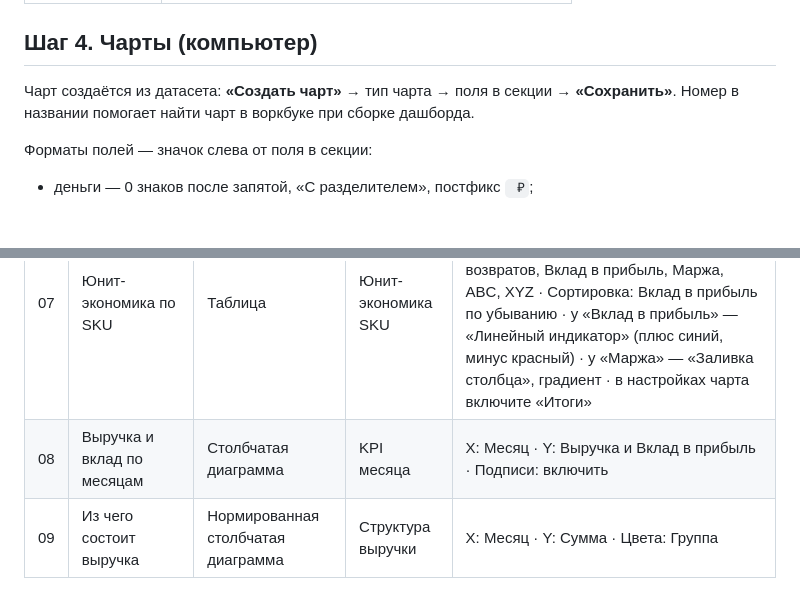
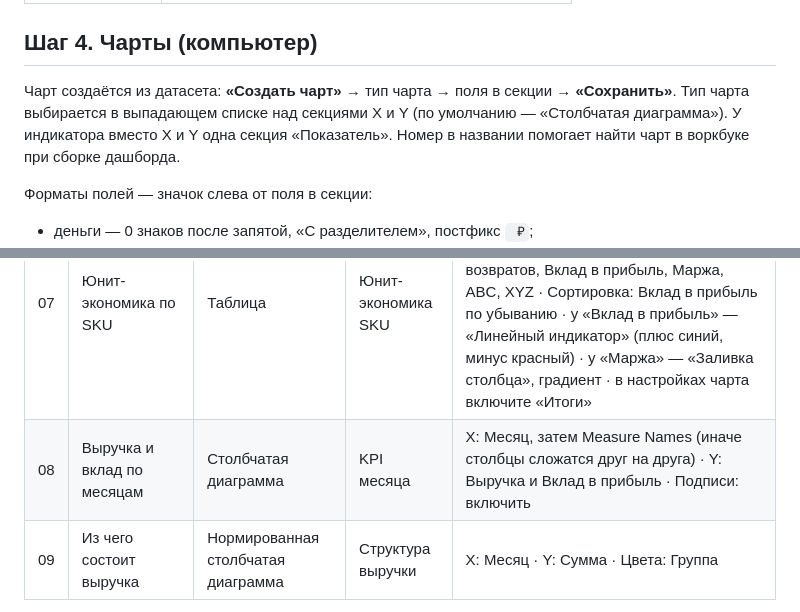
Before and after one commit to IlyaErmolaev1606/ozon-seller-bi, a Markdown page: docs/08_datalens.md, 2 parts joined by grey strips. Rendered like a GitHub page; blank space fills up the shorter version.

```diff
--- a/docs/08_datalens.md
+++ b/docs/08_datalens.md
@@ -110,6 +110,8 @@ make datalens    # витрины → datalens/*.csv
 ## Шаг 4. Чарты (компьютер)
 
 Чарт создаётся из датасета: **«Создать чарт»** → тип чарта → поля в секции → **«Сохранить»**.
+Тип чарта выбирается в выпадающем списке над секциями X и Y (по умолчанию — «Столбчатая
+диаграмма»). У индикатора вместо X и Y одна секция «Показатель».
 Номер в названии помогает найти чарт в воркбуке при сборке дашборда.
 
 Форматы полей — значок слева от поля в секции:
@@ -127,7 +129,7 @@ make datalens    # витрины → datalens/*.csv
 | 05 | Вклад в прибыль по SKU | Линейчатая диаграмма | Юнит-экономика SKU | Y: Артикул · X: Вклад в прибыль · Цвета: Результат (Прибыль — синий, Убыток — красный) · Сортировка: Вклад в прибыль по убыванию · Подписи: Вклад в прибыль |
 | 06 | Удержания Ozon: номинал и после баллов | Линейчатая диаграмма | Юнит-экономика SKU | Y: Артикул · X: Номинальный тариф Ozon и Фактический тариф Ozon · Сортировка: Номинальный тариф Ozon по убыванию |
 | 07 | Юнит-экономика по SKU | Таблица | Юнит-экономика SKU | Столбцы: Артикул, Товар, Продано шт, Выручка, Номинальный тариф Ozon, Фактический тариф Ozon, ДРР, Доля возвратов, Вклад в прибыль, Маржа, ABC, XYZ · Сортировка: Вклад в прибыль по убыванию · у «Вклад в прибыль» — «Линейный индикатор» (плюс синий, минус красный) · у «Маржа» — «Заливка столбца», градиент · в настройках чарта включите «Итоги» |
-| 08 | Выручка и вклад по месяцам | Столбчатая диаграмма | KPI месяца | X: Месяц · Y: Выручка и Вклад в прибыль · Подписи: включить |
+| 08 | Выручка и вклад по месяцам | Столбчатая диаграмма | KPI месяца | X: Месяц, затем Measure Names (иначе столбцы сложатся друг на друга) · Y: Выручка и Вклад в прибыль · Подписи: включить |
 | 09 | Из чего состоит выручка | Нормированная столбчатая диаграмма | Структура выручки | X: Месяц · Y: Сумма · Цвета: Группа |
 
 Если в линейчатой диаграмме DataLens поменял оси местами, перетащите поля между X и Y — смысл тот же:
```
Also changed, not shown: other parts of docs/08_datalens.md (+12 -5 lines), README.md (+2 -2 lines).
